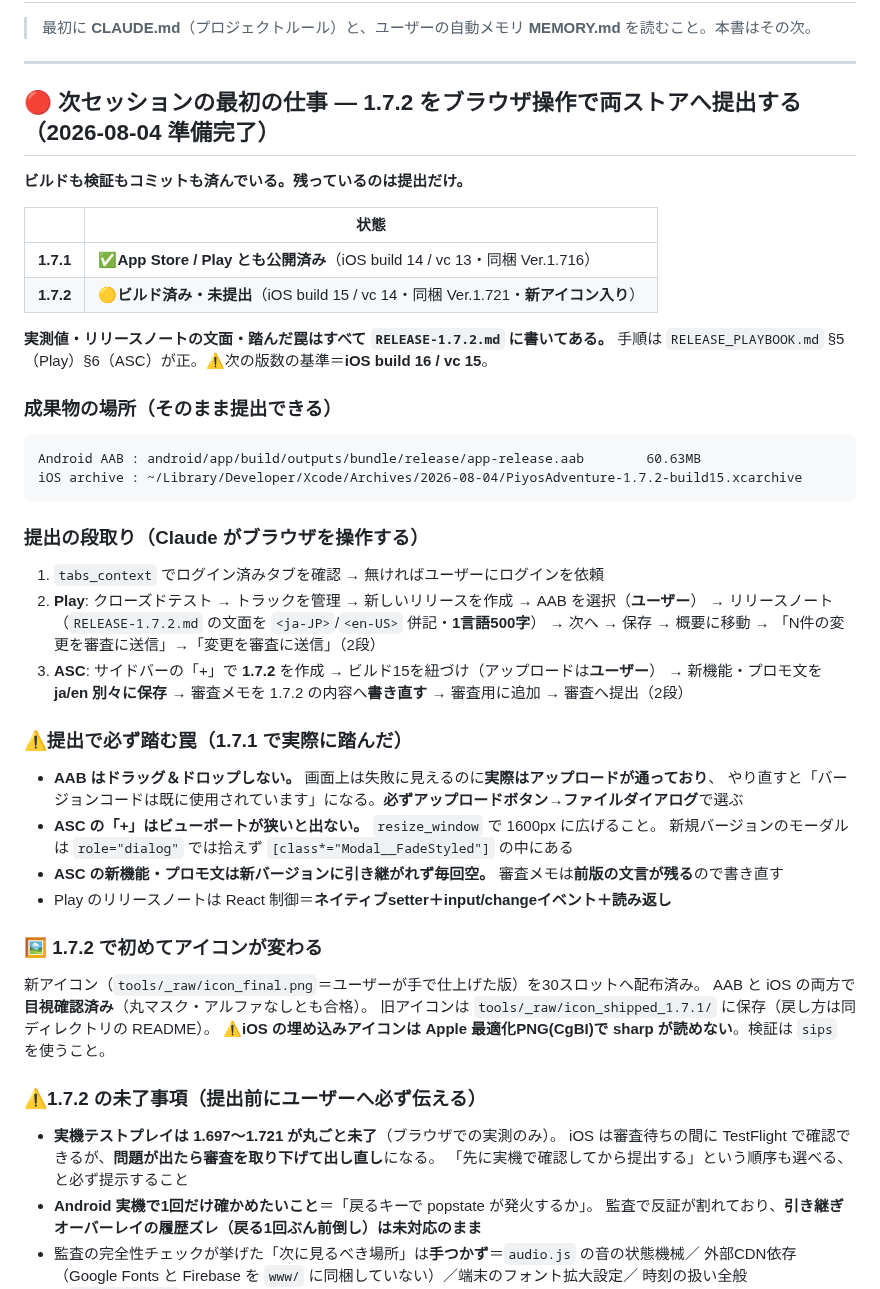
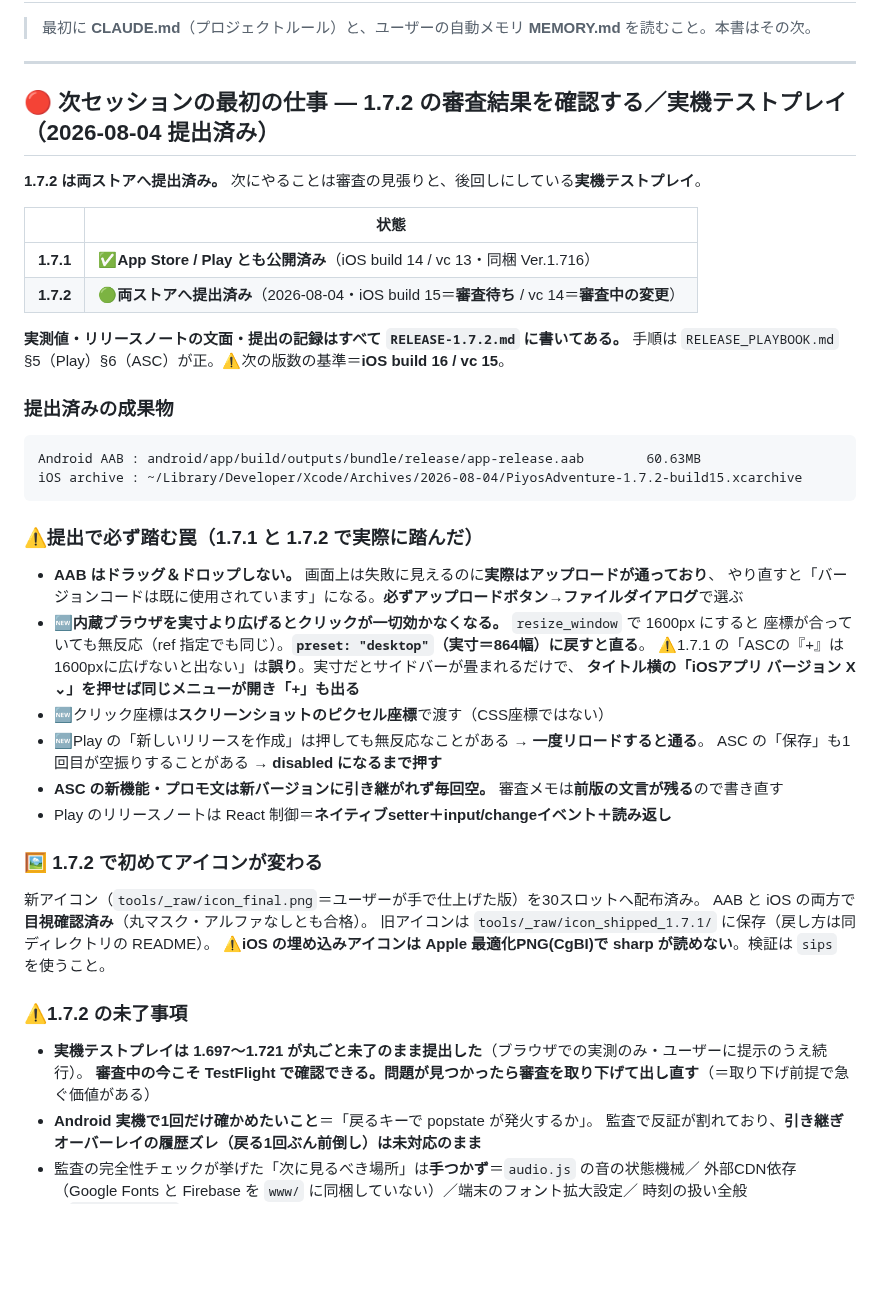
Before and after one commit to shinomiyapiyo/piyos-adventure, a Markdown page: HANDOFF.md, the part around the change. Drawn GitHub-style; blank space fills up the shorter version.

Commit message:
1.7.2 を両ストアへ提出（iOS build15=審査待ち / Android vc14=審査中）・提出の記録と操作上の罠を追記
Co-Authored-By: Claude Opus 5 <noreply@anthropic.com>

````diff
--- a/HANDOFF.md
+++ b/HANDOFF.md
@@ -4,41 +4,36 @@
 
 ---
 
-## 🔴 次セッションの最初の仕事 — **1.7.2 をブラウザ操作で両ストアへ提出する**（2026-08-04 準備完了）
+## 🔴 次セッションの最初の仕事 — **1.7.2 の審査結果を確認する／実機テストプレイ**（2026-08-04 提出済み）
 
-**ビルドも検証もコミットも済んでいる。残っているのは提出だけ。**
+**1.7.2 は両ストアへ提出済み。** 次にやることは審査の見張りと、後回しにしている**実機テストプレイ**。
 
 | | 状態 |
 |---|---|
 | **1.7.1** | ✅**App Store / Play とも公開済み**（iOS build 14 / vc 13・同梱 Ver.1.716） |
-| **1.7.2** | 🟡**ビルド済み・未提出**（iOS build 15 / vc 14・同梱 Ver.1.721・**新アイコン入り**） |
+| **1.7.2** | 🟢**両ストアへ提出済み**（2026-08-04・iOS build 15＝**審査待ち** / vc 14＝**審査中の変更**） |
 
-**実測値・リリースノートの文面・踏んだ罠はすべて `RELEASE-1.7.2.md` に書いてある。**
+**実測値・リリースノートの文面・提出の記録はすべて `RELEASE-1.7.2.md` に書いてある。**
 手順は `RELEASE_PLAYBOOK.md` §5（Play）§6（ASC）が正。⚠次の版数の基準＝**iOS build 16 / vc 15**。
 
-### 成果物の場所（そのまま提出できる）
+### 提出済みの成果物
 
 ```
 Android AAB : android/app/build/outputs/bundle/release/app-release.aab        60.63MB
 iOS archive : ~/Library/Developer/Xcode/Archives/2026-08-04/PiyosAdventure-1.7.2-build15.xcarchive
 ```
 
-### 提出の段取り（Claude がブラウザを操作する）
-
-1. `tabs_context` でログイン済みタブを確認 → 無ければユーザーにログインを依頼
-2. **Play**: クローズドテスト → トラックを管理 → 新しいリリースを作成 → AAB を選択（**ユーザー**）
-   → リリースノート（`RELEASE-1.7.2.md` の文面を `<ja-JP>`/`<en-US>` 併記・**1言語500字**）
-   → 次へ → 保存 → 概要に移動 → 「N件の変更を審査に送信」→「変更を審査に送信」（2段）
-3. **ASC**: サイドバーの「+」で **1.7.2** を作成 → ビルド15を紐づけ（アップロードは**ユーザー**）
-   → 新機能・プロモ文を **ja/en 別々に保存** → 審査メモを 1.7.2 の内容へ**書き直す**
-   → 審査用に追加 → 審査へ提出（2段）
-
-### ⚠提出で必ず踏む罠（1.7.1 で実際に踏んだ）
+### ⚠提出で必ず踏む罠（1.7.1 と 1.7.2 で実際に踏んだ）
 
 - **AAB はドラッグ＆ドロップしない。** 画面上は失敗に見えるのに**実際はアップロードが通っており**、
   やり直すと「バージョンコードは既に使用されています」になる。**必ずアップロードボタン→ファイルダイアログ**で選ぶ
-- **ASC の「+」はビューポートが狭いと出ない。** `resize_window` で 1600px に広げること。
-  新規バージョンのモーダルは `role="dialog"` では拾えず `[class*="Modal__FadeStyled"]` の中にある
+- 🆕**内蔵ブラウザを実寸より広げるとクリックが一切効かなくなる。** `resize_window` で 1600px にすると
+  座標が合っていても無反応（ref 指定でも同じ）。**`preset: "desktop"`（実寸＝864幅）に戻すと直る**。
+  ⚠1.7.1 の「ASCの『+』は1600pxに広げないと出ない」は**誤り**。実寸だとサイドバーが畳まれるだけで、
+  **タイトル横の「iOSアプリ バージョン X ⌄」を押せば同じメニューが開き「+」も出る**
+- 🆕クリック座標は**スクリーンショットのピクセル座標**で渡す（CSS座標ではない）
+- 🆕Play の「新しいリリースを作成」は押しても無反応なことがある → **一度リロードすると通る**。
+  ASC の「保存」も1回目が空振りすることがある → **disabled になるまで押す**
 - **ASC の新機能・プロモ文は新バージョンに引き継がれず毎回空。** 審査メモは**前版の文言が残る**ので書き直す
 - Play のリリースノートは React 制御＝**ネイティブsetter＋input/changeイベント＋読み返し**
 
@@ -49,11 +44,10 @@ AAB と iOS の両方で**目視確認済み**（丸マスク・アルファな
 旧アイコンは `tools/_raw/icon_shipped_1.7.1/` に保存（戻し方は同ディレクトリの README）。
 ⚠**iOS の埋め込みアイコンは Apple 最適化PNG(CgBI)で sharp が読めない**。検証は `sips` を使うこと。
 
-### ⚠1.7.2 の未了事項（提出前にユーザーへ必ず伝える）
+### ⚠1.7.2 の未了事項
 
-- **実機テストプレイは 1.697〜1.721 が丸ごと未了**（ブラウザでの実測のみ）。
-  iOS は審査待ちの間に TestFlight で確認できるが、**問題が出たら審査を取り下げて出し直し**になる。
-  「先に実機で確認してから提出する」という順序も選べる、と必ず提示すること
+- **実機テストプレイは 1.697〜1.721 が丸ごと未了のまま提出した**（ブラウザでの実測のみ・ユーザーに提示のうえ続行）。
+  **審査中の今こそ TestFlight で確認できる。問題が見つかったら審査を取り下げて出し直す**（＝取り下げ前提で急ぐ価値がある）
 - **Android 実機で1回だけ確かめたいこと**＝「戻るキーで popstate が発火するか」。
   監査で反証が割れており、**引き継ぎオーバーレイの履歴ズレ（戻る1回ぶん前倒し）は未対応のまま**
 - 監査の完全性チェックが挙げた「次に見るべき場所」は**手つかず**＝`audio.js` の音の状態機械／
````
Also changed, not shown: RELEASE-1.7.2.md (+33 -1 lines).
